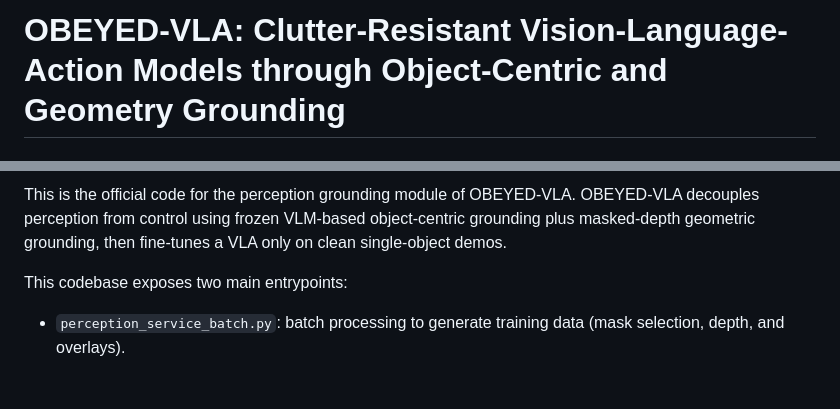
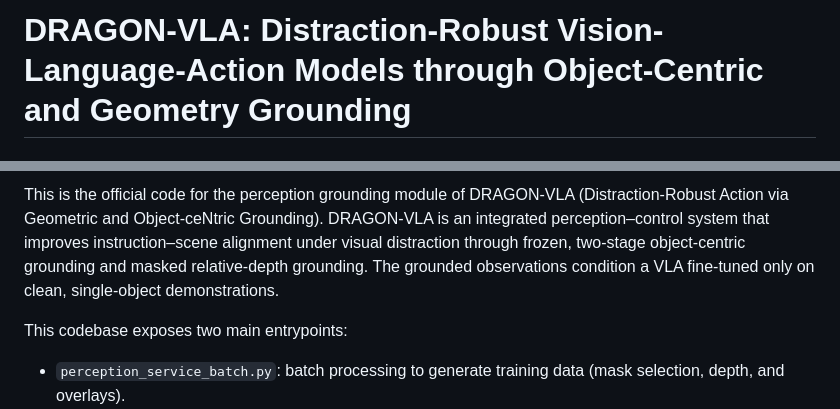
Before and after one commit to UARK-AICV/DRAGON_VLA, a Markdown page: README.md, 2 parts joined by grey strips. Drawn GitHub-style; blank space fills up the shorter version.

Commit message:
Update README for DRAGON-VLA

```diff
--- a/README.md
+++ b/README.md
@@ -1,2 +1,2 @@
-# OBEYED-VLA: Clutter-Resistant Vision-Language-Action Models through Object-Centric and Geometry Grounding
+# DRAGON-VLA: Distraction-Robust Vision-Language-Action Models through Object-Centric and Geometry Grounding
 
@@ -4,5 +4,5 @@
 
-This is the official code for the perception grounding module of OBEYED-VLA. OBEYED-VLA decouples perception from control using frozen VLM-based object-centric grounding plus masked-depth geometric grounding, then fine-tunes a VLA only on clean single-object demos.
+This is the official code for the perception grounding module of DRAGON-VLA (Distraction-Robust Action via Geometric and Object-ceNtric Grounding). DRAGON-VLA is an integrated perception–control system that improves instruction–scene alignment under visual distraction through frozen, two-stage object-centric grounding and masked relative-depth grounding. The grounded observations condition a VLA fine-tuned only on clean, single-object demonstrations.
 
 This codebase exposes two main entrypoints:
 - `perception_service_batch.py`: batch processing to generate training data (mask selection, depth, and overlays).
```
Also changed, not shown: other parts of README.md (+1 -1 lines).
